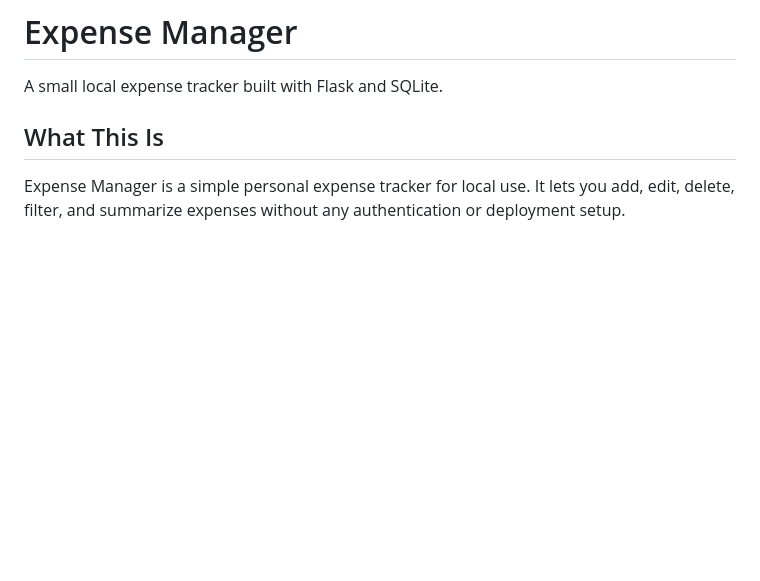
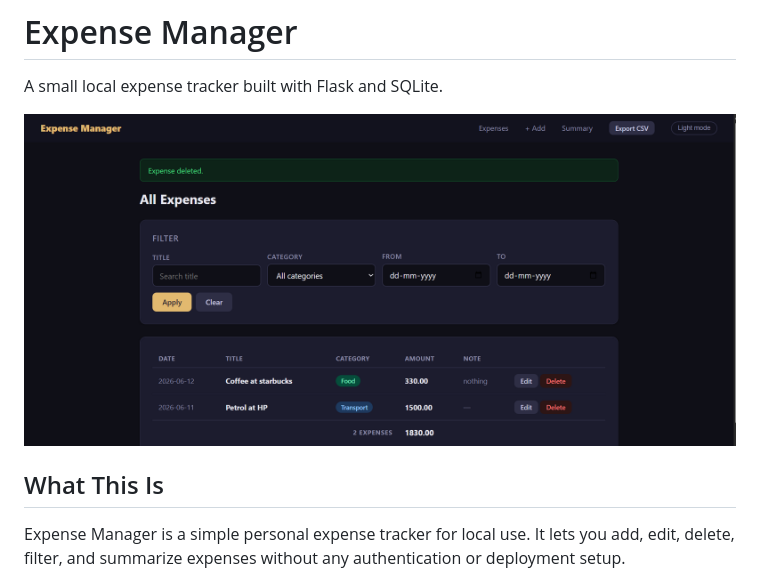
Before and after one commit to muadgijo/personal_expense_POC, a Markdown page: README.md, the part around the change. Drawn GitHub-style; pictures changed too: demo.png (added); blank space fills up the shorter version.

```diff
--- a/README.md
+++ b/README.md
@@ -1,6 +1,8 @@
 # Expense Manager
 
 A small local expense tracker built with Flask and SQLite.
+
+![Expense Manager demo](demo.png)
 
 ## What This Is
  Expense Manager is a simple personal expense tracker for local use. It lets you add, edit, delete, filter, and summarize expenses without any authentication or deployment setup.
```
Also changed, not shown: REPORT.md (added, +99 -0 lines).
